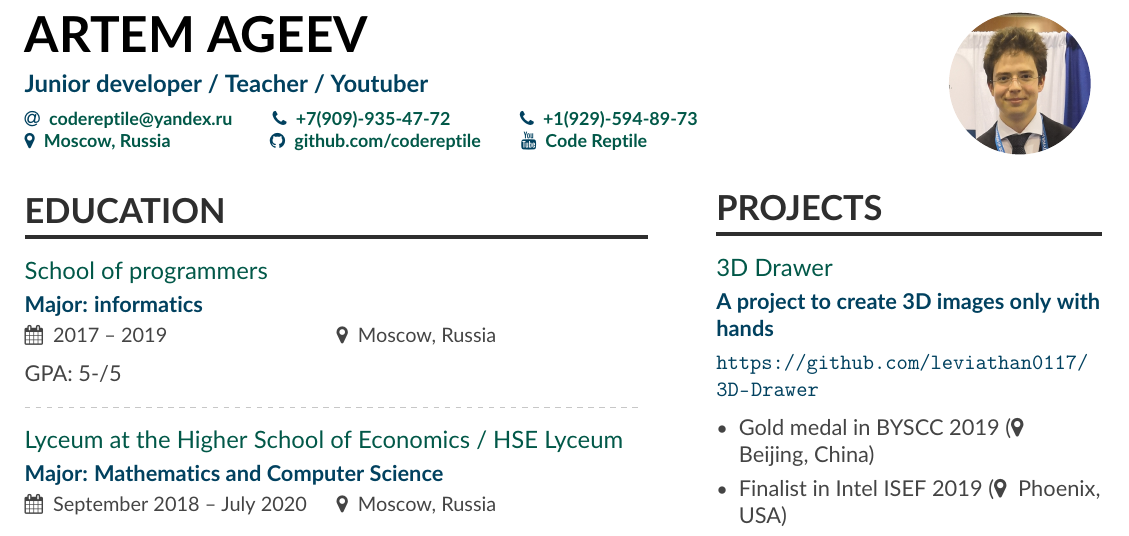
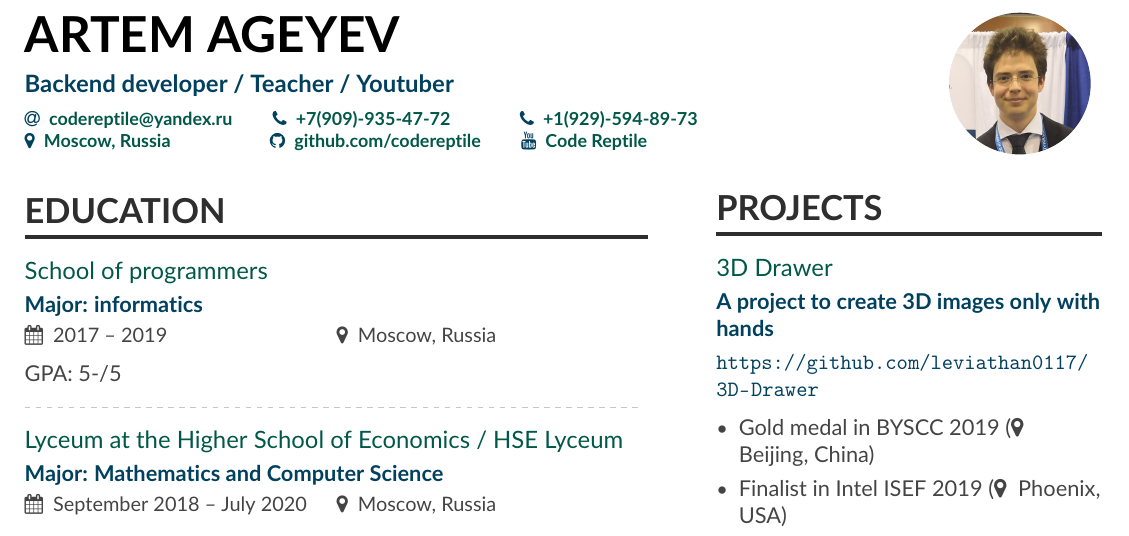
Before and after one commit to codereptile/codereptile, a LaTeX CV (resume/resume_artem_ageev.tex): part of the page, cut so that both start at the same text. Compiled offline with pdfLaTeX.

Commit message:
update_resume

```diff
--- a/resume/resume_artem_ageev.tex
+++ b/resume/resume_artem_ageev.tex
@@ -19,8 +19,8 @@
 
 \begin{document}
 
-\name{Artem Ageev}
-\tagline{Junior developer / Teacher / Youtuber}
+\name{Artem Ageyev}
+\tagline{Backend developer / Teacher / Youtuber}
 \photo{2.5cm}{photo.png}
 \personalinfo{%
 	\email{codereptile@yandex.ru}
```
